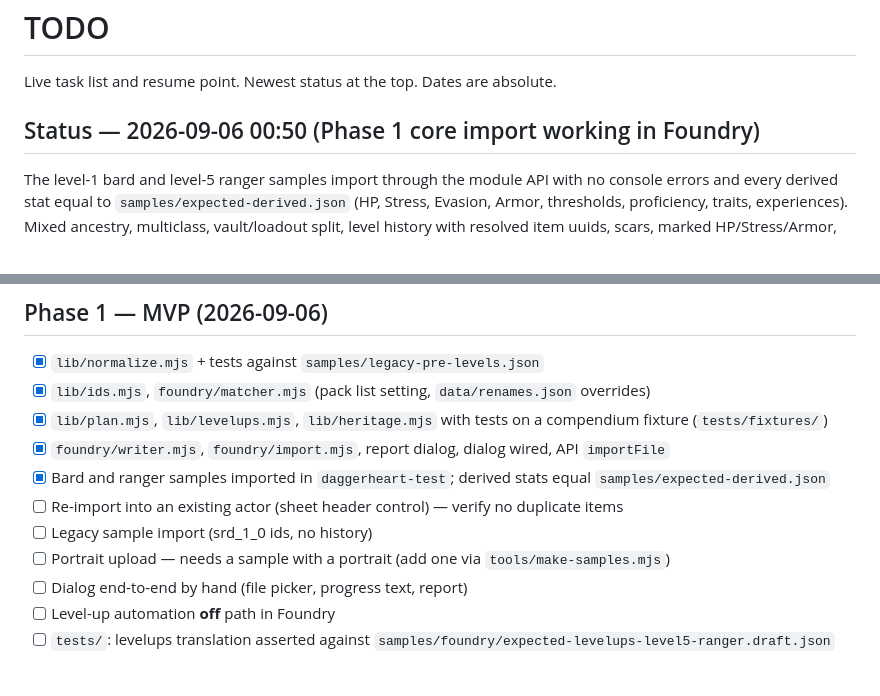
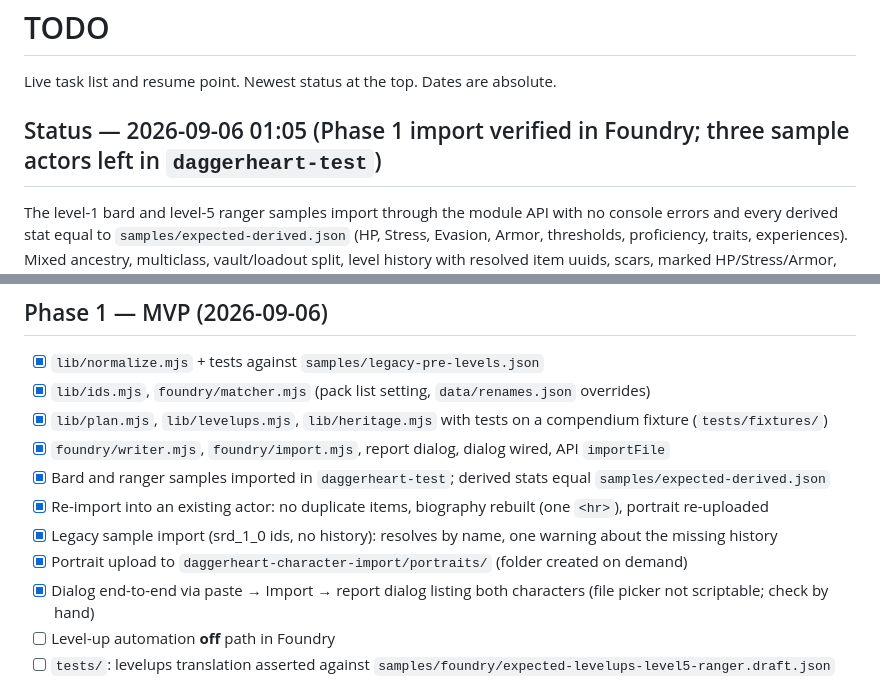
Before and after one commit to dyoung418/foundry-daggerheart-character-import, a Markdown page: TODO.md, 2 parts joined by grey strips. Drawn GitHub-style.

Commit message:
docs: Phase 1 verification results
Co-Authored-By: Claude Fable 5.1 <noreply@anthropic.com>
Claude-Session: https://claude.ai/code/session_01HXkeVJMDBKn1Z7NJdYyk16

```diff
--- a/TODO.md
+++ b/TODO.md
@@ -2,7 +2,7 @@
 
 Live task list and resume point. Newest status at the top. Dates are absolute.
 
-## Status — 2026-09-06 00:50 (Phase 1 core import working in Foundry)
+## Status — 2026-09-06 01:05 (Phase 1 import verified in Foundry; three sample actors left in `daggerheart-test`)
 
 The level-1 bard and level-5 ranger samples import through the module API with no console errors and
 every derived stat equal to `samples/expected-derived.json` (HP, Stress, Evasion, Armor, thresholds,
@@ -54,10 +54,10 @@ Headline findings:
 - [x] `lib/plan.mjs`, `lib/levelups.mjs`, `lib/heritage.mjs` with tests on a compendium fixture (`tests/fixtures/`)
 - [x] `foundry/writer.mjs`, `foundry/import.mjs`, report dialog, dialog wired, API `importFile`
 - [x] Bard and ranger samples imported in `daggerheart-test`; derived stats equal `samples/expected-derived.json`
-- [ ] Re-import into an existing actor (sheet header control) — verify no duplicate items
-- [ ] Legacy sample import (srd_1_0 ids, no history)
-- [ ] Portrait upload — needs a sample with a portrait (add one via `tools/make-samples.mjs`)
-- [ ] Dialog end-to-end by hand (file picker, progress text, report)
+- [x] Re-import into an existing actor: no duplicate items, biography rebuilt (one `<hr>`), portrait re-uploaded
+- [x] Legacy sample import (srd_1_0 ids, no history): resolves by name, one warning about the missing history
+- [x] Portrait upload to `daggerheart-character-import/portraits/` (folder created on demand)
+- [x] Dialog end-to-end via paste → Import → report dialog listing both characters (file picker not scriptable; check by hand)
 - [ ] Level-up automation **off** path in Foundry
 - [ ] `tests/`: levelups translation asserted against `samples/foundry/expected-levelups-level5-ranger.draft.json`
 
```
